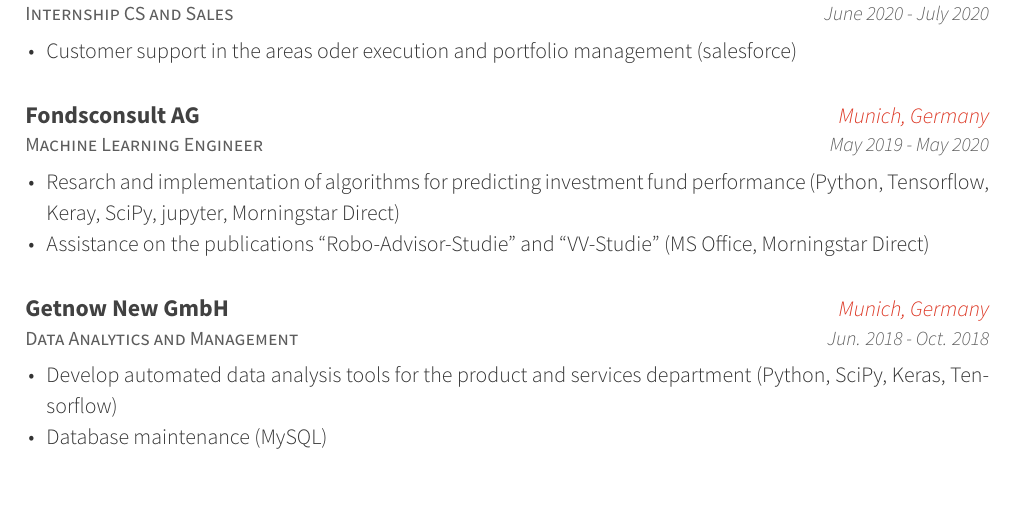
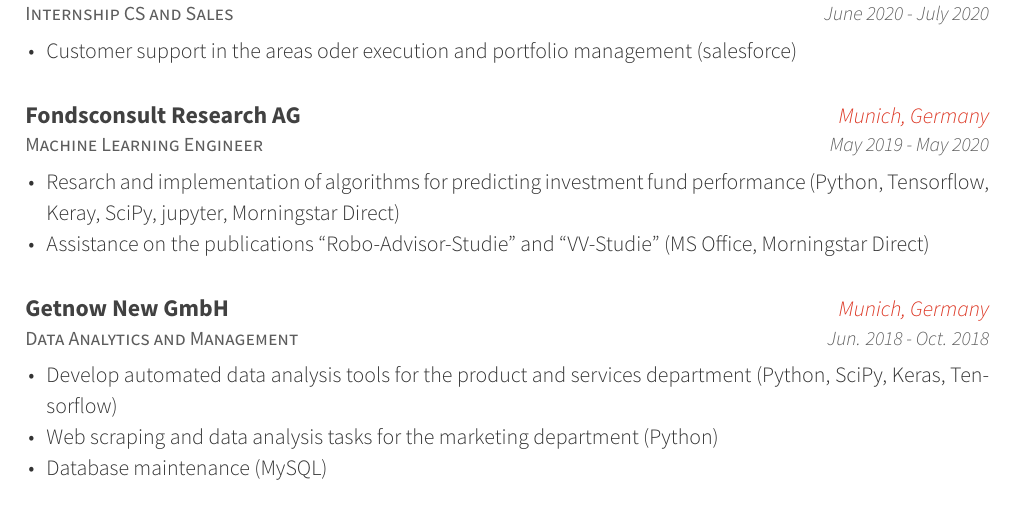
Before and after one commit to vinhala/cv, a LaTeX CV (cv_vincent/resume_cv.tex, which reads cv_vincent/cv-sections/experience.tex): part of page 1 of 3, cut so that both start at the same text, the shorter picture padded with empty space. The pictures show the PDF file CV_Vincent.pdf that the author committed with the source.

Commit message:
Update getnow experience

```diff
--- a/cv_vincent/cv-sections/experience.tex
+++ b/cv_vincent/cv-sections/experience.tex
@@ -45,7 +45,7 @@
 
 \cventry
 {Machine Learning Engineer} % Job title
-{Fondsconsult AG} % Organization
+{Fondsconsult Research AG} % Organization
 {Munich, Germany} % Location
 {May 2019 - May 2020} % Date(s)
 { % Description(s) of tasks/responsibilities
@@ -65,6 +65,7 @@
 { % Description(s) of tasks/responsibilities
 \begin{cvitems}
 \item {Develop automated data analysis tools for the product and services department (Python, SciPy, Keras, Tensorflow)}
+\item {Web scraping and data analysis tasks for the marketing department (Python)}
 \item {Database maintenance (MySQL)}
 \end{cvitems}
 }
```
Also changed, not shown: CV_Vincent.pdf, 2 other files.
